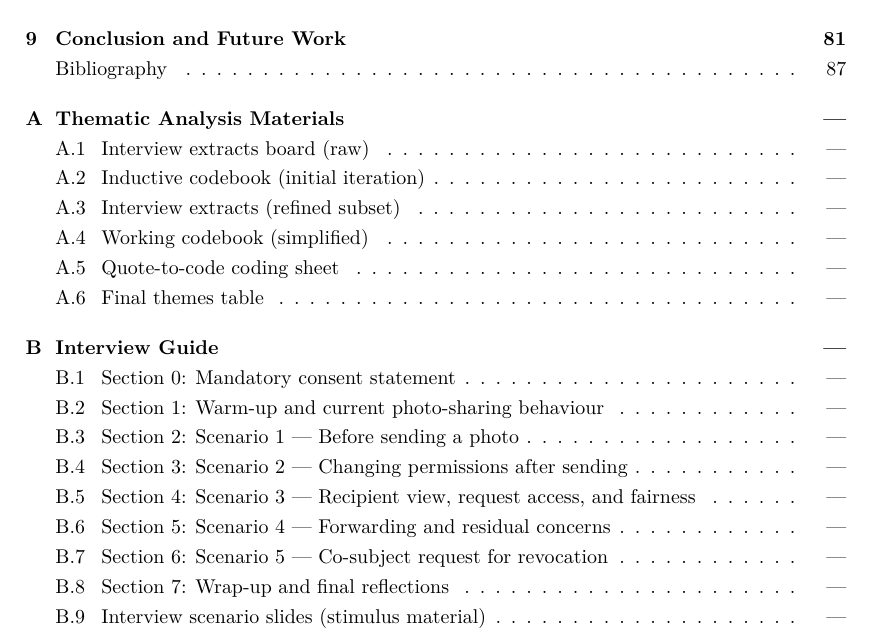
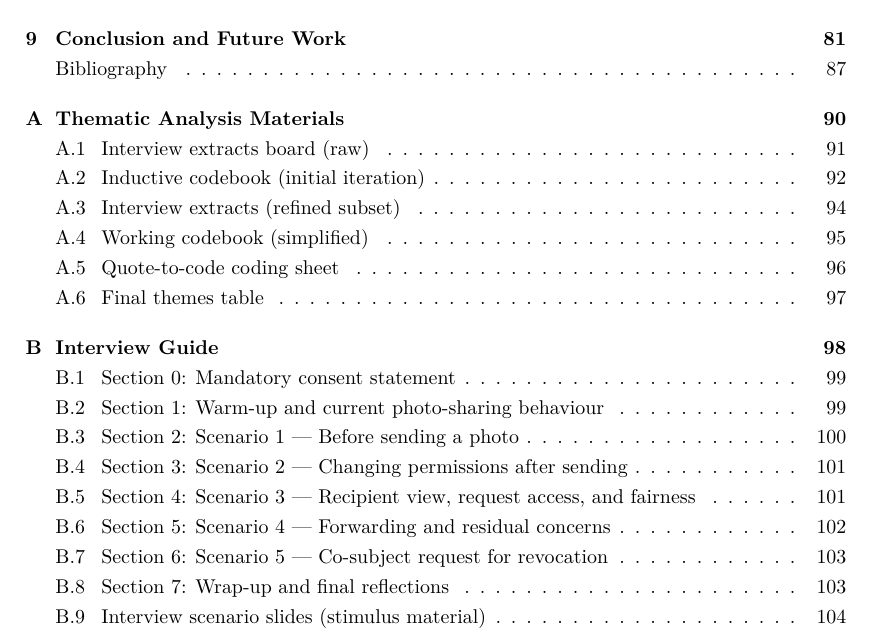
Before and after one commit to MertAyranci/6CCS3PRJ-Final-Year0.2cm-4-, a LaTeX thesis (ug_fyp_report_templates-master/report.tex, which reads ug_fyp_report_templates-master/FrontMatter/appendix-toc-entries.tex): part of page 6 of 91, cut so that both start at the same text. The pictures show the PDF file ug_fyp_report_templates-master/report.pdf that the author committed with the source.

Commit message:
submission corrected contents

```diff
--- a/ug_fyp_report_templates-master/FrontMatter/appendix-toc-entries.tex
+++ b/ug_fyp_report_templates-master/FrontMatter/appendix-toc-entries.tex
@@ -6,37 +6,39 @@
 % \addcontentsline) so entries appear after the main chapters and Bibliography,
 % not at the front of the .toc file.
 %
-% The page column is an em rule (---): pagination applies only to the companion
-% PDF (report-appendices.pdf). When you add or rename appendix sections, update
-% these lines to match report-appendices.toc after a successful appendices build.
+% Page numbers are cumulative across both PDFs: each integer below is the page
+% column from report-appendices.toc (physical page within report-appendices.pdf).
+% The main TOC displays \appendixcontinuedpage{that number} = LastPage + p from
+% report.tex (lastpage + hyperref).  Recompile report at least twice after edits.
+% When appendices change length, refresh the integers from report-appendices.toc.
 %
-\addtocontents{toc}{\protect\contentsline{chapter}{\protect\numberline{A}Thematic Analysis Materials}{---}{}}%
-\addtocontents{toc}{\protect\contentsline{section}{\protect\numberline{A.1}Interview extracts board (raw)}{---}{}}%
-\addtocontents{toc}{\protect\contentsline{section}{\protect\numberline{A.2}Inductive codebook (initial iteration)}{---}{}}%
-\addtocontents{toc}{\protect\contentsline{section}{\protect\numberline{A.3}Interview extracts (refined subset)}{---}{}}%
-\addtocontents{toc}{\protect\contentsline{section}{\protect\numberline{A.4}Working codebook (simplified)}{---}{}}%
-\addtocontents{toc}{\protect\contentsline{section}{\protect\numberline{A.5}Quote-to-code coding sheet}{---}{}}%
-\addtocontents{toc}{\protect\contentsline{section}{\protect\numberline{A.6}Final themes table}{---}{}}%
-\addtocontents{toc}{\protect\contentsline{chapter}{\protect\numberline{B}Interview Guide}{---}{}}%
-\addtocontents{toc}{\protect\contentsline{section}{\protect\numberline{B.1}Section 0: Mandatory consent statement}{---}{}}%
-\addtocontents{toc}{\protect\contentsline{section}{\protect\numberline{B.2}Section 1: Warm-up and current photo-sharing behaviour}{---}{}}%
-\addtocontents{toc}{\protect\contentsline{section}{\protect\numberline{B.3}Section 2: Scenario 1 --- Before sending a photo}{---}{}}%
-\addtocontents{toc}{\protect\contentsline{section}{\protect\numberline{B.4}Section 3: Scenario 2 --- Changing permissions after sending}{---}{}}%
-\addtocontents{toc}{\protect\contentsline{section}{\protect\numberline{B.5}Section 4: Scenario 3 --- Recipient view, request access, and fairness}{---}{}}%
-\addtocontents{toc}{\protect\contentsline{section}{\protect\numberline{B.6}Section 5: Scenario 4 --- Forwarding and residual concerns}{---}{}}%
-\addtocontents{toc}{\protect\contentsline{section}{\protect\numberline{B.7}Section 6: Scenario 5 --- Co-subject request for revocation}{---}{}}%
-\addtocontents{toc}{\protect\contentsline{section}{\protect\numberline{B.8}Section 7: Wrap-up and final reflections}{---}{}}%
-\addtocontents{toc}{\protect\contentsline{section}{\protect\numberline{B.9}Interview scenario slides (stimulus material)}{---}{}}%
-\addtocontents{toc}{\protect\contentsline{chapter}{\protect\numberline{C}User Guide}{---}{}}%
-\addtocontents{toc}{\protect\contentsline{section}{\protect\numberline{C.1}Purpose}{---}{}}%
-\addtocontents{toc}{\protect\contentsline{section}{\protect\numberline{C.2}Prerequisites}{---}{}}%
-\addtocontents{toc}{\protect\contentsline{section}{\protect\numberline{C.3}Install and run}{---}{}}%
-\addtocontents{toc}{\protect\contentsline{section}{\protect\numberline{C.4}Optional: production build}{---}{}}%
-\addtocontents{toc}{\protect\contentsline{section}{\protect\numberline{C.5}Feature checklist (where to see each behaviour)}{---}{}}%
-\addtocontents{toc}{\protect\contentsline{section}{\protect\numberline{C.6}Optional: automated tests}{---}{}}%
-\addtocontents{toc}{\protect\contentsline{chapter}{\protect\numberline{D}Ethical clearance}{---}{}}%
-\addtocontents{toc}{\protect\contentsline{chapter}{\protect\numberline{E}Source Code}{---}{}}%
-\addtocontents{toc}{\protect\contentsline{section}{\protect\numberline{E.1}Submission contents}{---}{}}%
-\addtocontents{toc}{\protect\contentsline{section}{\protect\numberline{E.2}Repository layout}{---}{}}%
-\addtocontents{toc}{\protect\contentsline{section}{\protect\numberline{E.3}File index}{---}{}}%
-\addtocontents{toc}{\protect\contentsline{section}{\protect\numberline{E.4}Notes for the examiner}{---}{}}%
+\addtocontents{toc}{\protect\contentsline{chapter}{\protect\numberline{A}Thematic Analysis Materials}{\protect\appendixcontinuedpage{3}}{}}%
+\addtocontents{toc}{\protect\contentsline{section}{\protect\numberline{A.1}Interview extracts board (raw)}{\protect\appendixcontinuedpage{4}}{}}%
+\addtocontents{toc}{\protect\contentsline{section}{\protect\numberline{A.2}Inductive codebook (initial iteration)}{\protect\appendixcontinuedpage{5}}{}}%
+\addtocontents{toc}{\protect\contentsline{section}{\protect\numberline{A.3}Interview extracts (refined subset)}{\protect\appendixcontinuedpage{7}}{}}%
+\addtocontents{toc}{\protect\contentsline{section}{\protect\numberline{A.4}Working codebook (simplified)}{\protect\appendixcontinuedpage{8}}{}}%
+\addtocontents{toc}{\protect\contentsline{section}{\protect\numberline{A.5}Quote-to-code coding sheet}{\protect\appendixcontinuedpage{9}}{}}%
+\addtocontents{toc}{\protect\contentsline{section}{\protect\numberline{A.6}Final themes table}{\protect\appendixcontinuedpage{10}}{}}%
+\addtocontents{toc}{\protect\contentsline{chapter}{\protect\numberline{B}Interview Guide}{\protect\appendixcontinuedpage{11}}{}}%
+\addtocontents{toc}{\protect\contentsline{section}{\protect\numberline{B.1}Section 0: Mandatory consent statement}{\protect\appendixcontinuedpage{12}}{}}%
+\addtocontents{toc}{\protect\contentsline{section}{\protect\numberline{B.2}Section 1: Warm-up and current photo-sharing behaviour}{\protect\appendixcontinuedpage{12}}{}}%
+\addtocontents{toc}{\protect\contentsline{section}{\protect\numberline{B.3}Section 2: Scenario 1 --- Before sending a photo}{\protect\appendixcontinuedpage{13}}{}}%
+\addtocontents{toc}{\protect\contentsline{section}{\protect\numberline{B.4}Section 3: Scenario 2 --- Changing permissions after sending}{\protect\appendixcontinuedpage{14}}{}}%
+\addtocontents{toc}{\protect\contentsline{section}{\protect\numberline{B.5}Section 4: Scenario 3 --- Recipient view, request access, and fairness}{\protect\appendixcontinuedpage{14}}{}}%
+\addtocontents{toc}{\protect\contentsline{section}{\protect\numberline{B.6}Section 5: Scenario 4 --- Forwarding and residual concerns}{\protect\appendixcontinuedpage{15}}{}}%
+\addtocontents{toc}{\protect\contentsline{section}{\protect\numberline{B.7}Section 6: Scenario 5 --- Co-subject request for revocation}{\protect\appendixcontinuedpage{16}}{}}%
+\addtocontents{toc}{\protect\contentsline{section}{\protect\numberline{B.8}Section 7: Wrap-up and final reflections}{\protect\appendixcontinuedpage{16}}{}}%
+\addtocontents{toc}{\protect\contentsline{section}{\protect\numberline{B.9}Interview scenario slides (stimulus material)}{\protect\appendixcontinuedpage{17}}{}}%
+\addtocontents{toc}{\protect\contentsline{chapter}{\protect\numberline{C}User Guide}{\protect\appendixcontinuedpage{20}}{}}%
+\addtocontents{toc}{\protect\contentsline{section}{\protect\numberline{C.1}Purpose}{\protect\appendixcontinuedpage{20}}{}}%
+\addtocontents{toc}{\protect\contentsline{section}{\protect\numberline{C.2}Prerequisites}{\protect\appendixcontinuedpage{20}}{}}%
+\addtocontents{toc}{\protect\contentsline{section}{\protect\numberline{C.3}Install and run}{\protect\appendixcontinuedpage{20}}{}}%
+\addtocontents{toc}{\protect\contentsline{section}{\protect\numberline{C.4}Optional: production build}{\protect\appendixcontinuedpage{21}}{}}%
+\addtocontents{toc}{\protect\contentsline{section}{\protect\numberline{C.5}Feature checklist (where to see each behaviour)}{\protect\appendixcontinuedpage{21}}{}}%
+\addtocontents{toc}{\protect\contentsline{section}{\protect\numberline{C.6}Optional: automated tests}{\protect\appendixcontinuedpage{22}}{}}%
+\addtocontents{toc}{\protect\contentsline{chapter}{\protect\numberline{D}Ethical clearance}{\protect\appendixcontinuedpage{23}}{}}%
+\addtocontents{toc}{\protect\contentsline{chapter}{\protect\numberline{E}Source Code}{\protect\appendixcontinuedpage{32}}{}}%
+\addtocontents{toc}{\protect\contentsline{section}{\protect\numberline{E.1}Submission contents}{\protect\appendixcontinuedpage{32}}{}}%
+\addtocontents{toc}{\protect\contentsline{section}{\protect\numberline{E.2}Repository layout}{\protect\appendixcontinuedpage{32}}{}}%
+\addtocontents{toc}{\protect\contentsline{section}{\protect\numberline{E.3}File index}{\protect\appendixcontinuedpage{33}}{}}%
+\addtocontents{toc}{\protect\contentsline{section}{\protect\numberline{E.4}Notes for the examiner}{\protect\appendixcontinuedpage{37}}{}}%
--- a/ug_fyp_report_templates-master/report.tex
+++ b/ug_fyp_report_templates-master/report.tex
@@ -24,8 +24,18 @@
 %%   urlcolor=blue    external URLs remain visibly clickable (standard convention).
 %% The Table of Contents uses the same linkcolour as internal references (black),
 %% so it reads like normal body text while remaining clickable in the PDF.
+%% lastpage must be loaded before hyperref (see lastpage package documentation).
+\usepackage{lastpage}
 \usepackage[linktoc=all, colorlinks=true, linkcolor=black, citecolor=black, urlcolor=blue]{hyperref}
 \usepackage{pdfpages}
+
+%% Appendix lines in the main TOC use physical page = LastPage + p, where p is
+%% the page number shown for that entry in report-appendices.toc (continuous
+%% numbering across the two submitted PDFs).  Defined after hyperref for
+%% \getpagerefnumber.
+\newcommand{\appendixcontinuedpage}[1]{%
+  \number\numexpr\getpagerefnumber{LastPage}+#1\relax
+}
 
 %% Disable hyperlinks on \cite{...} citations only.
 %% hyperref wraps every natbib citation through the four hooks below; turning
```
Also changed, not shown: ug_fyp_report_templates-master/Appendices/InterviewGuide.tex (+5 -5 lines), ug_fyp_report_templates-master/report.pdf.
